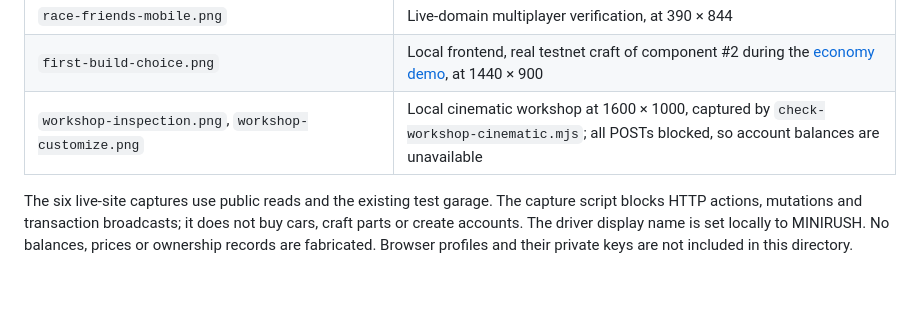
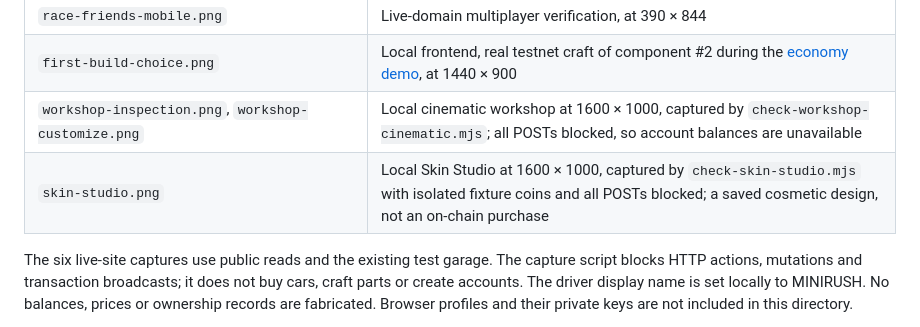
Before and after one commit to Calebux/Mini-Rush, a Markdown page: docs/screenshots/README.md, the part around the change. GitHub-like rendering; blank space fills up the shorter version.

```diff
--- a/docs/screenshots/README.md
+++ b/docs/screenshots/README.md
@@ -10,6 +10,7 @@ not mockups. Prices, inventory, balances and supply are historical snapshots.
 | `race-friends-mobile.png` | Live-domain multiplayer verification, at 390 × 844 |
 | `first-build-choice.png` | Local frontend, real testnet craft of component #2 during the [economy demo](../hackathon-demo.md), at 1440 × 900 |
 | `workshop-inspection.png`, `workshop-customize.png` | Local cinematic workshop at 1600 × 1000, captured by `check-workshop-cinematic.mjs`; all POSTs blocked, so account balances are unavailable |
+| `skin-studio.png` | Local Skin Studio at 1600 × 1000, captured by `check-skin-studio.mjs` with isolated fixture coins and all POSTs blocked; a saved cosmetic design, not an on-chain purchase |
 
 The six live-site captures use public reads and the existing test garage. The
 capture script blocks HTTP actions, mutations and transaction broadcasts; it
```
Also changed, not shown: README.md (+19 -0 lines), docs/customs-workshop.md (+29 -0 lines), docs/screenshots/skin-studio.png (added), 15 other files.
